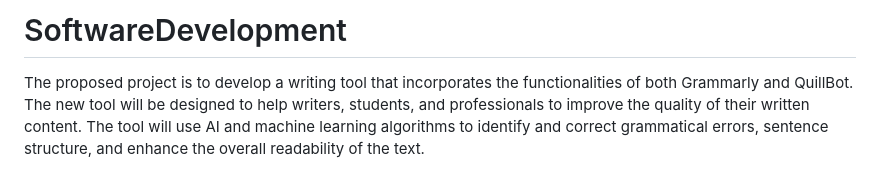
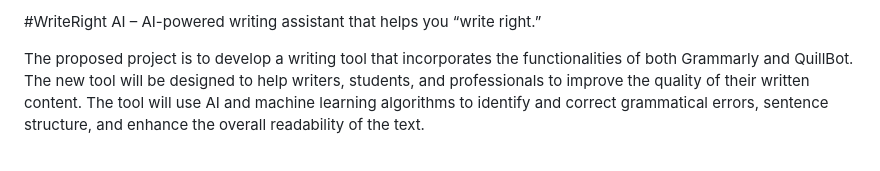
Before and after one commit to gowshitha/SoftwareDevelopment, a Markdown page: README.md, the part around the change. GitHub-like rendering.

```diff
--- a/README.md
+++ b/README.md
@@ -1,4 +1,4 @@
-# SoftwareDevelopment
+#WriteRight AI – AI-powered writing assistant that helps you “write right.”
 
 
 The proposed project is to develop a writing tool that incorporates the functionalities of both Grammarly and QuillBot. The new tool will be designed to help writers, students, and professionals to improve the quality of their written content. The tool will use AI and machine learning algorithms to identify and correct grammatical errors, sentence structure, and enhance the overall readability of the text.
```
